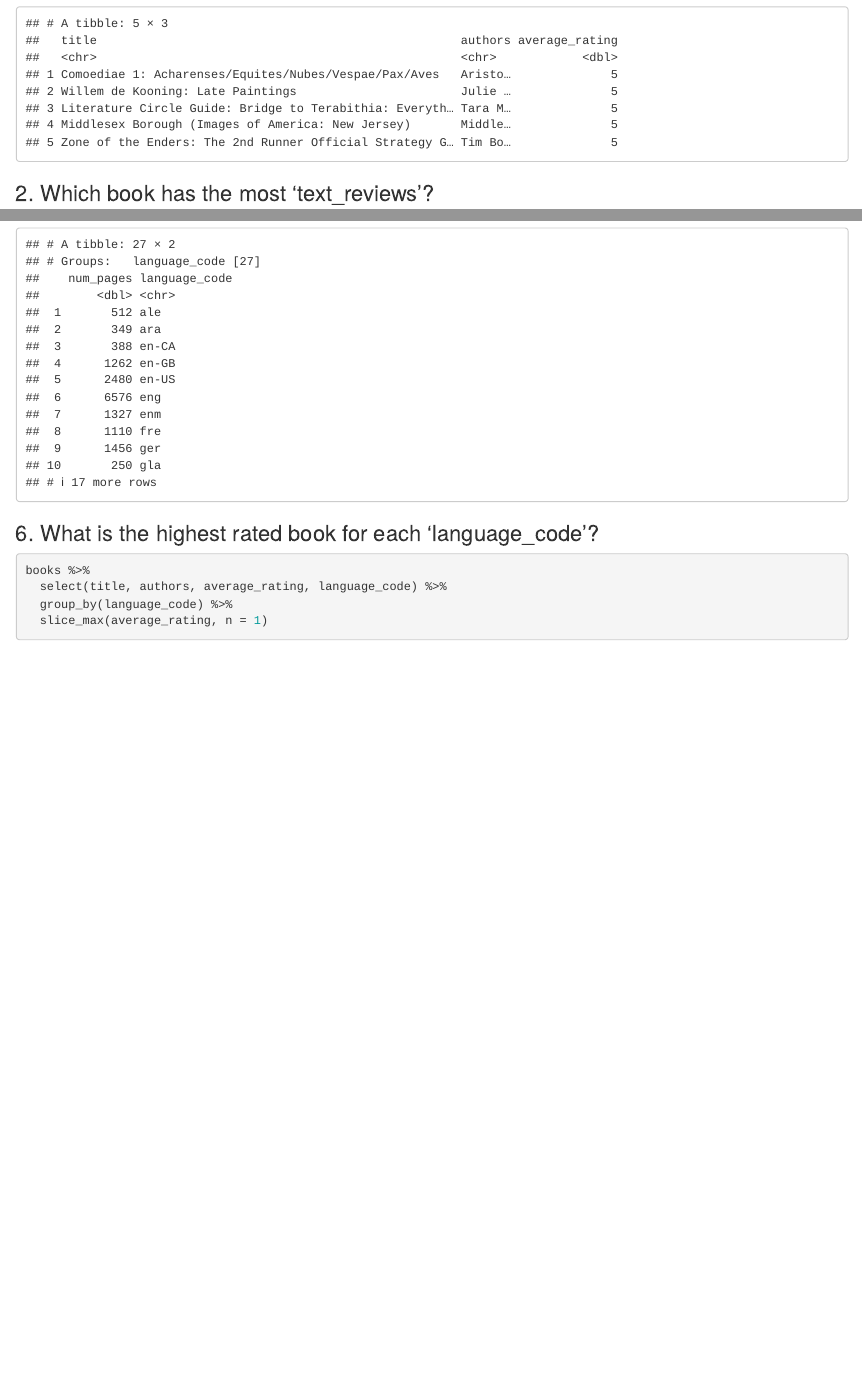
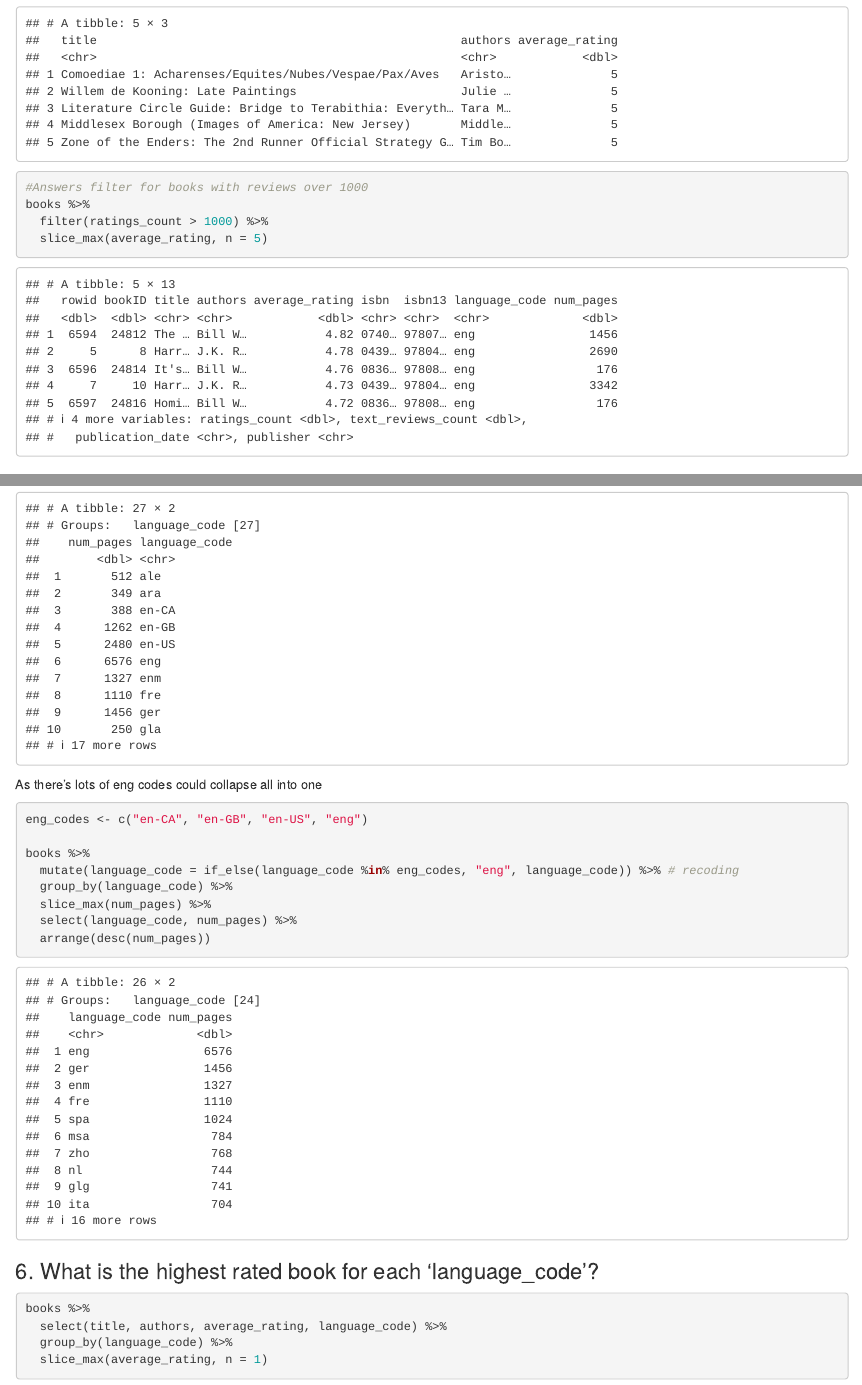
Before and after one commit to Stallibrass/codeclan_homework_katestallibrass, an R Markdown document (week_01/2_weekend_homework/Weekend_homework_1.Rmd): the page in a window 1100 px wide, from 1970 px down, and a second part further down, joined at a grey line. Rendered offline with R 4.5, knitr and Pandoc, with nearby package versions.

Commit message:
Adds changes and updated answers

````diff
--- a/week_01/2_weekend_homework/Weekend_homework_1.Rmd
+++ b/week_01/2_weekend_homework/Weekend_homework_1.Rmd
@@ -47,6 +47,11 @@ books %>%
 books %>%
   select(title, authors, average_rating) %>%
   slice_max(average_rating, n = 5, with_ties = FALSE)
+
+#Answers filter for books with reviews over 1000
+books %>%
+  filter(ratings_count > 1000) %>%
+  slice_max(average_rating, n = 5)
 ```
 
 ### 2. Which book has the most 'text_reviews'?
@@ -91,6 +105,21 @@ books %>%
   group_by(language_code) %>%
   slice_max(num_pages, n = 1, with_ties = FALSE)
 ```
+
+As there's lots of eng codes could collapse all into one
+
+```{r}
+eng_codes <- c("en-CA", "en-GB", "en-US", "eng")
+
+books %>%
+  mutate(language_code = if_else(language_code %in% eng_codes, "eng", language_code)) %>% # recoding
+  group_by(language_code) %>%
+  slice_max(num_pages) %>%
+  select(language_code, num_pages) %>%
+  arrange(desc(num_pages))
+```
+
+
 
 ### 6. What is the highest rated book for each 'language_code'?
 
````
Also changed, not shown: week_01/2_weekend_homework/Weekend_homework_1.nb.html, week_01/2_weekend_homework/Weekend_homework_1.Rmd (16 more changed lines).
